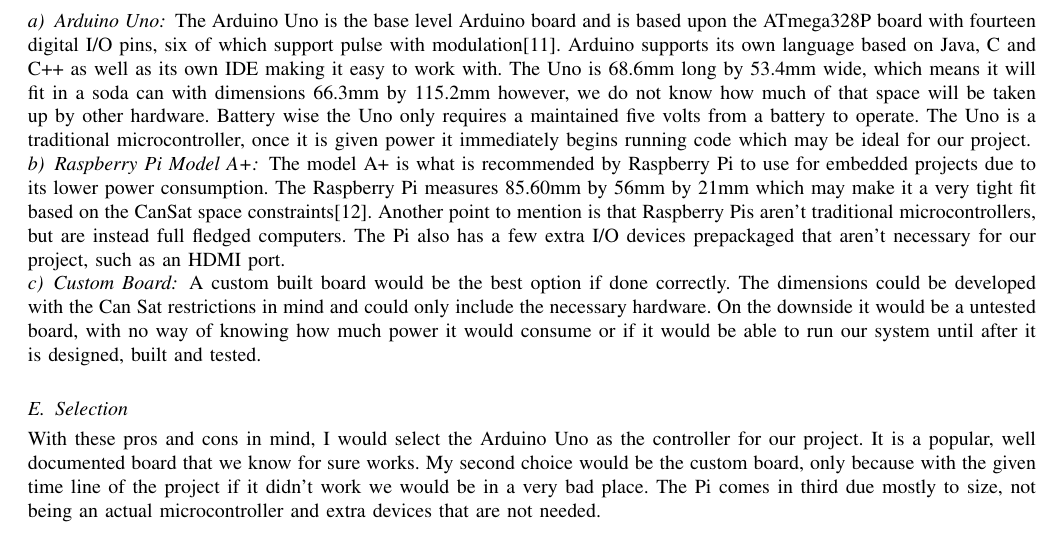
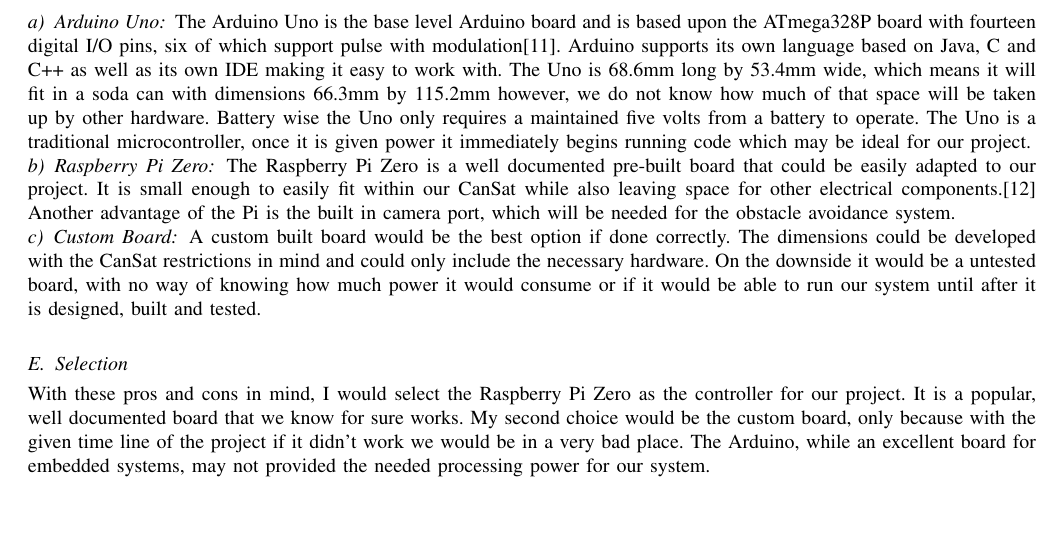
Before and after one commit to ARLISS-oregonstate-1617capstone/ARLISS-Micro-Satellite-Project, a LaTeX paper (docs/TechReview/tech.tex): part of page 8 of 15, cut so that both start at the same text, the shorter picture padded with empty space. Compiled offline with pdfLaTeX; a missing font is replaced by an installed copy or a similar font; a LaTeX package or settings file that is missing is left out.

Commit message:
steven updated his section of tech document

```diff
--- a/docs/TechReview/tech.tex
+++ b/docs/TechReview/tech.tex
@@ -170,12 +170,12 @@
 \subsection{Discussion}
 \paragraph{Arduino Uno}
 The Arduino Uno is the base level Arduino board and is based upon the ATmega328P board with fourteen digital I/O pins, six of which support pulse with modulation\cite{Arduino}. Arduino supports its own language based on Java, C and C++ as well as its own IDE making it easy to work with. The Uno is 68.6mm long by 53.4mm wide, which means it will fit in a soda can with dimensions 66.3mm by 115.2mm however, we do not know how much of that space will be taken up by other hardware. Battery wise the Uno only requires a maintained five volts from a battery to operate. The Uno is a traditional microcontroller, once it is given power it immediately begins running code which may be ideal for our project.
-\paragraph{Raspberry Pi Model A+}
-The model A+ is what is recommended by Raspberry Pi to use for embedded projects due to its lower power consumption. The Raspberry Pi measures 85.60mm by 56mm by 21mm which may make it a very tight fit based on the CanSat space constraints\cite{PI}. Another point to mention is that Raspberry Pis aren't traditional microcontrollers, but are instead full fledged computers. The Pi also has a few extra I/O devices prepackaged that aren't necessary for our project, such as an HDMI port.
+\paragraph{Raspberry Pi Zero}
+The Raspberry Pi Zero is a well documented pre-built board that could be easily adapted to our project. It is small enough to easily fit within our CanSat while also leaving space for other electrical components.\cite{PI} Another advantage of the Pi is the built in camera port, which will be needed for the obstacle avoidance system.
 \paragraph{Custom Board}
-A custom built board would be the best option if done correctly. The dimensions could be developed with the Can Sat restrictions in mind and could only include the necessary hardware. On the downside it would be a untested board, with no way of knowing how much power it would consume or if it would be able to run our system until after it is designed, built and tested.
+A custom built board would be the best option if done correctly. The dimensions could be developed with the CanSat restrictions in mind and could only include the necessary hardware. On the downside it would be a untested board, with no way of knowing how much power it would consume or if it would be able to run our system until after it is designed, built and tested.
 \subsection{Selection}
-With these pros and cons in mind, I would select the Arduino Uno as the controller for our project. It is a popular, well documented board that we know for sure works. My second choice would be the custom board, only because with the given time line of the project if it didn't work we would be in a very bad place. The Pi comes in third due mostly to size, not being an actual microcontroller and extra devices that are not needed.
+With these pros and cons in mind, I would select the Raspberry Pi Zero as the controller for our project. It is a popular, well documented board that we know for sure works. My second choice would be the custom board, only because with the given time line of the project if it didn't work we would be in a very bad place. The Arduino, while an excellent board for embedded systems, may not provided the needed processing power for our system.
 
 
 \section{Avoiding Obstacles}
```
Also changed, not shown: docs/DesignDoc/menjerseysize.jpg (added), docs/DesignDoc/menshortssize.jpg (added), docs/TechReview/tech.bbl, docs/TechReview/tech.pdf, 5 other files.
